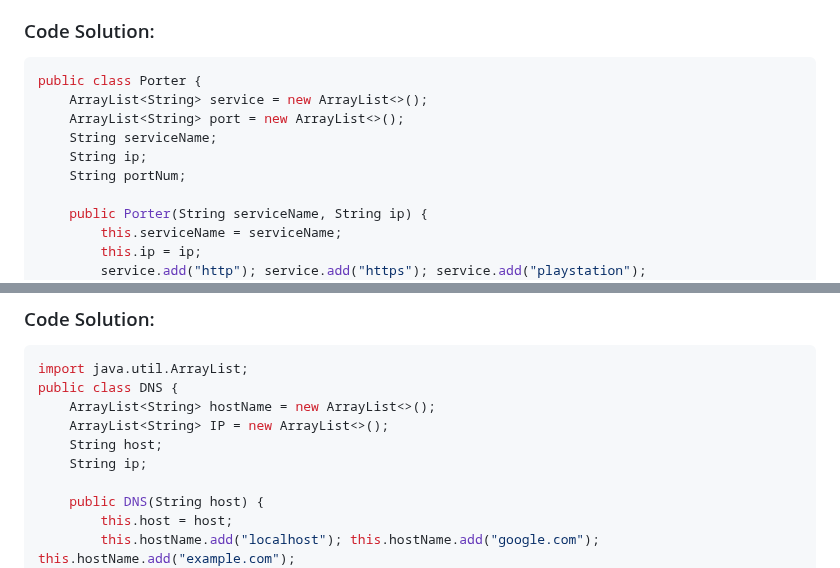
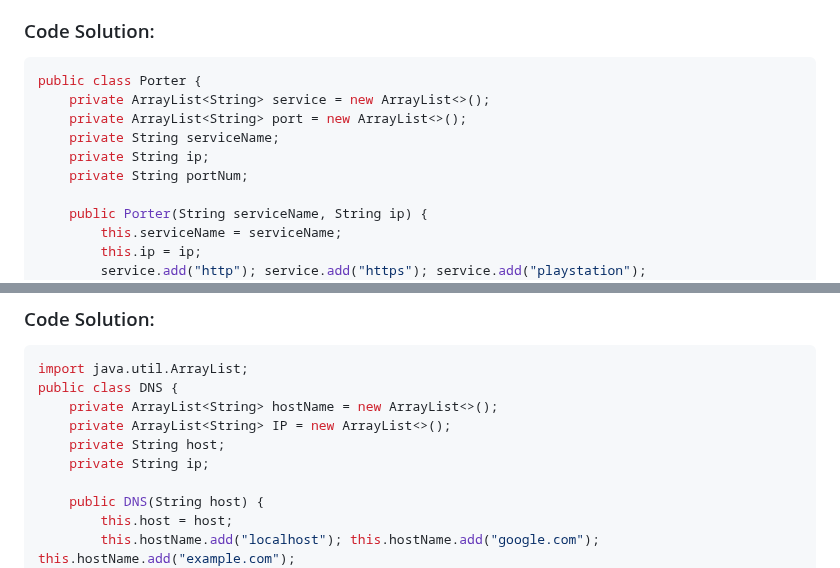
Before and after one commit to cheersaahana/IB-Y2-CS, a Markdown page: Quizzes/quizzes.md, 2 parts joined by grey strips. GitHub-like rendering.

````diff
--- a/Quizzes/quizzes.md
+++ b/Quizzes/quizzes.md
@@ -84,11 +84,11 @@ Create a class receives a service name, ip address and build a ip:port address.
 ### Code Solution:
 ```java
 public class Porter {
-    ArrayList<String> service = new ArrayList<>();
-    ArrayList<String> port = new ArrayList<>();
-    String serviceName;
-    String ip;
-    String portNum;
+    private ArrayList<String> service = new ArrayList<>();
+    private ArrayList<String> port = new ArrayList<>();
+    private String serviceName;
+    private String ip;
+    private String portNum;
 
     public Porter(String serviceName, String ip) {
         this.serviceName = serviceName;
@@ -134,10 +134,10 @@ Create a class that uses parallel arrays to store a table of hostnames and their
 ```java
 import java.util.ArrayList;
 public class DNS {
-    ArrayList<String> hostName = new ArrayList<>();
-    ArrayList<String> IP = new ArrayList<>();
-    String host;
-    String ip;
+    private ArrayList<String> hostName = new ArrayList<>();
+    private ArrayList<String> IP = new ArrayList<>();
+    private String host;
+    private String ip;
 
     public DNS(String host) {
         this.host = host;
````
Also changed, not shown: other parts of Quizzes/quizzes.md (+36 -2 lines), Quizzes/Screenshots/Q6.png (added), 5 other files.
